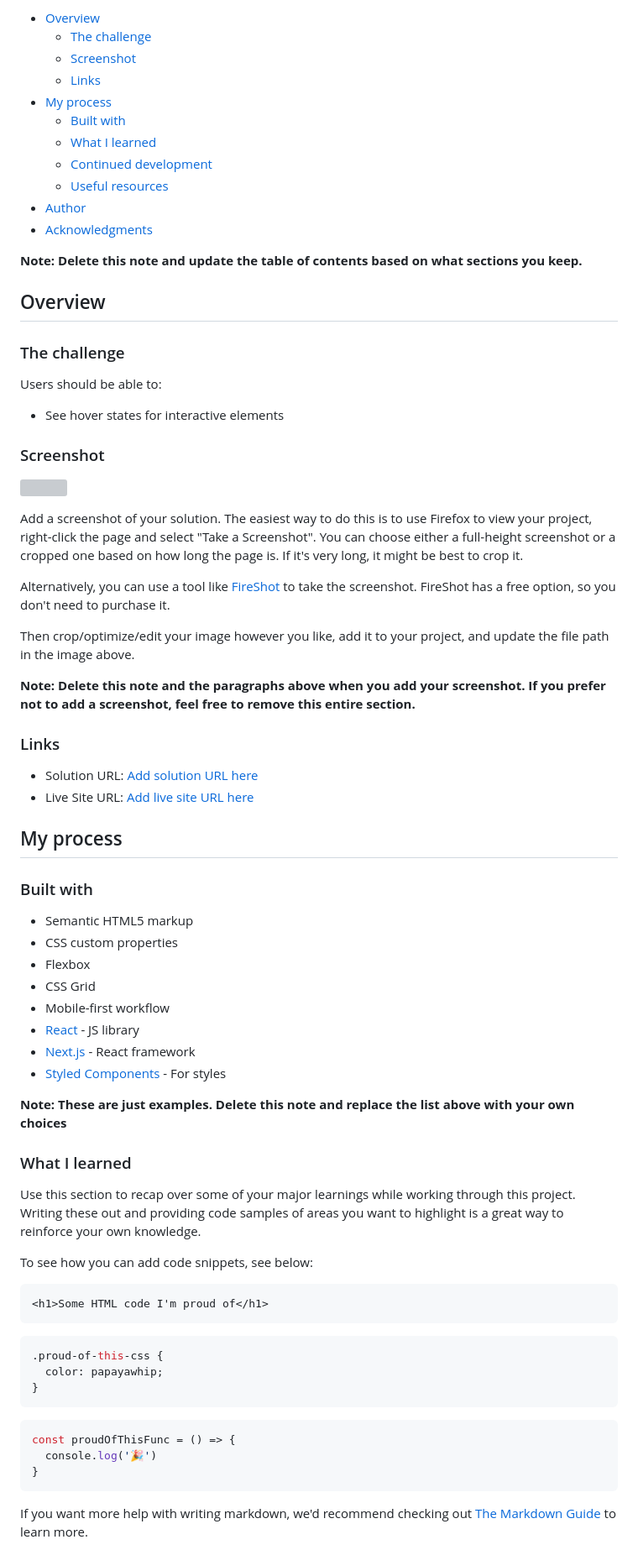
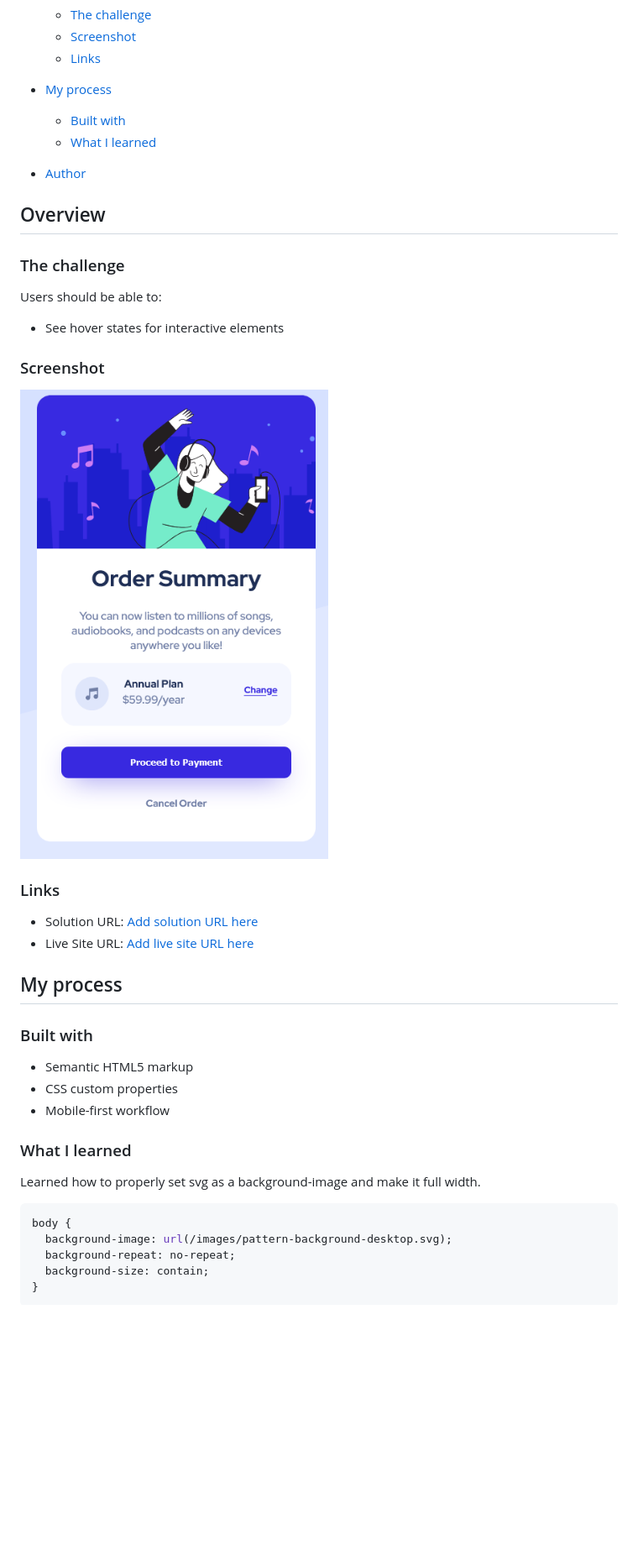
Before and after one commit to snellc1/Order-Summary, a Markdown page: README.md, the part around the change printed below. Shown: that part at 84% size. Rendered like a GitHub page; pictures changed too: screenshot.png (added); blank space fills up the shorter version; grey boxes are pictures that could not be loaded.

Commit message:
add screenshot

````diff
--- a/README.md
+++ b/README.md
@@ -11,12 +11,10 @@ This is a solution to the [Order summary card challenge on Frontend Mentor](http
 - [My process](#my-process)
   - [Built with](#built-with)
   - [What I learned](#what-i-learned)
-  - [Continued development](#continued-development)
-  - [Useful resources](#useful-resources)
+
+
 - [Author](#author)
-- [Acknowledgments](#acknowledgments)
 
-**Note: Delete this note and update the table of contents based on what sections you keep.**
 
 ## Overview
 
@@ -28,15 +26,9 @@ Users should be able to:
 
 ### Screenshot
 
-![](./screenshot.jpg)
+![](./screenshot.png)
 
-Add a screenshot of your solution. The easiest way to do this is to use Firefox to view your project, right-click the page and select "Take a Screenshot". You can choose either a full-height screenshot or a cropped one based on how long the page is. If it's very long, it might be best to crop it.
 
-Alternatively, you can use a tool like [FireShot](https://getfireshot.com/) to take the screenshot. FireShot has a free option, so you don't need to purchase it.
-
-Then crop/optimize/edit your image however you like, add it to your project, and update the file path in the image above.
-
-**Note: Delete this note and the paragraphs above when you add your screenshot. If you prefer not to add a screenshot, feel free to remove this entire section.**
 
 ### Links
 
@@ -49,34 +41,19 @@ Then crop/optimize/edit your image however you like, add it to your project, and
 
 - Semantic HTML5 markup
 - CSS custom properties
-- Flexbox
-- CSS Grid
 - Mobile-first workflow
-- [React](https://reactjs.org/) - JS library
-- [Next.js](https://nextjs.org/) - React framework
-- [Styled Components](https://styled-components.com/) - For styles
 
-**Note: These are just examples. Delete this note and replace the list above with your own choices**
 
 ### What I learned
 
-Use this section to recap over some of your major learnings while working through this project. Writing these out and providing code samples of areas you want to highlight is a great way to reinforce your own knowledge.
+Learned how to properly set svg as a background-image and make it full width.
 
-To see how you can add code snippets, see below:
-
-```html
-<h1>Some HTML code I'm proud of</h1>
-```
 ```css
-.proud-of-this-css {
-  color: papayawhip;
-}
-```
-```js
-const proudOfThisFunc = () => {
-  console.log('🎉')
+body {
+  background-image: url(/images/pattern-background-desktop.svg);
+  background-repeat: no-repeat;
+  background-size: contain;
 }
 ```
 
-If you want more help with writing markdown, we'd recommend checking out [The Markdown Guide](https://www.markdownguide.org/) to learn more.
 
````
Also changed, not shown: other parts of README.md (+2 -25 lines), 2 other files.
